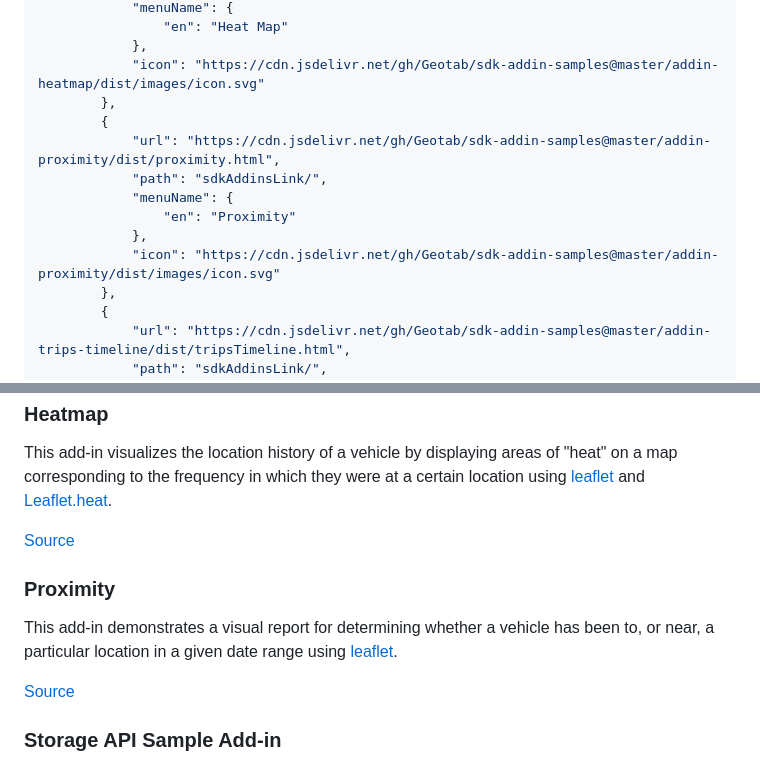
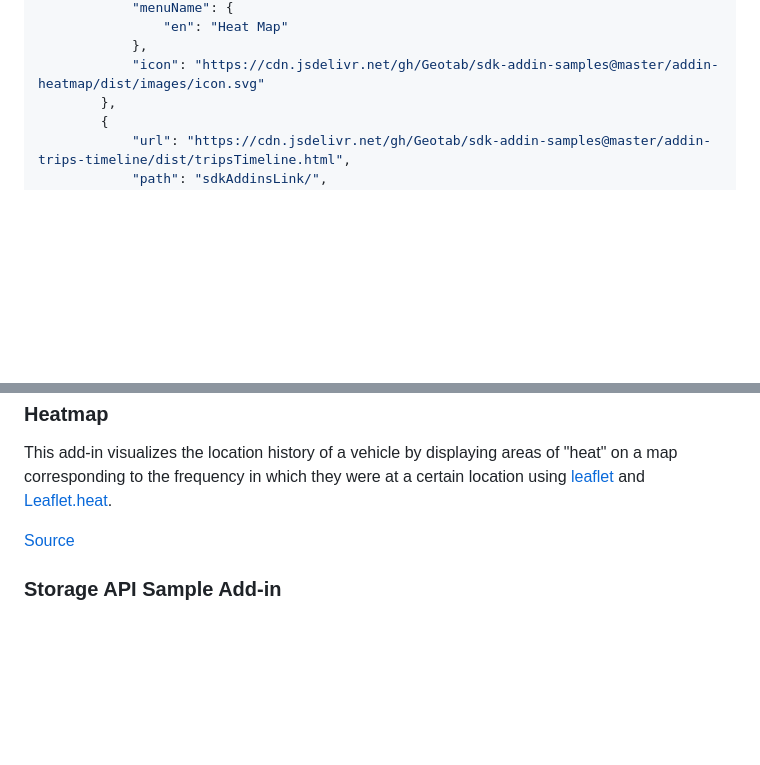
Before and after one commit to Geotab/sdk-addin-samples, a Markdown page: README.md, 2 parts joined by grey strips. Rendered like a GitHub page; blank space fills up the shorter version.

Commit message:
INTGR-580: feat/Remove Proximity configuration from README - Remove Proximity item from the config - Remove Proximity from MyGeotab Page Examples

```diff
--- a/README.md
+++ b/README.md
@@ -29,14 +29,6 @@ Alternatively, you can install the add-ins on your production database individua
                 "en": "Heat Map"
             },
             "icon": "https://cdn.jsdelivr.net/gh/Geotab/sdk-addin-samples@master/addin-heatmap/dist/images/icon.svg"
-        },
-        {
-            "url": "https://cdn.jsdelivr.net/gh/Geotab/sdk-addin-samples@master/addin-proximity/dist/proximity.html",
-            "path": "sdkAddinsLink/",
-            "menuName": {
-                "en": "Proximity"
-            },
-            "icon": "https://cdn.jsdelivr.net/gh/Geotab/sdk-addin-samples@master/addin-proximity/dist/images/icon.svg"
         },
         {
             "url": "https://cdn.jsdelivr.net/gh/Geotab/sdk-addin-samples@master/addin-trips-timeline/dist/tripsTimeline.html",
@@ -95,12 +87,6 @@ This add-in visualizes the location history of a vehicle by displaying areas of
 
 [Source](https://github.com/Geotab/sdk-addin-samples/tree/master/addin-heatmap)
 
-### Proximity
-
-This add-in demonstrates a visual report for determining whether a vehicle has been to, or near, a particular location in a given date range using [leaflet](http://leafletjs.com/).
-
-[Source](https://github.com/Geotab/sdk-addin-samples/tree/master/addin-proximity)
-
 ### Storage API Sample Add-in
 
 The purpose of this add-in is to show an example on how to use the AddInData API Calls. It features a to-do list that allows a user in MyGeotab to add new tasks and mark them as complete.
```
